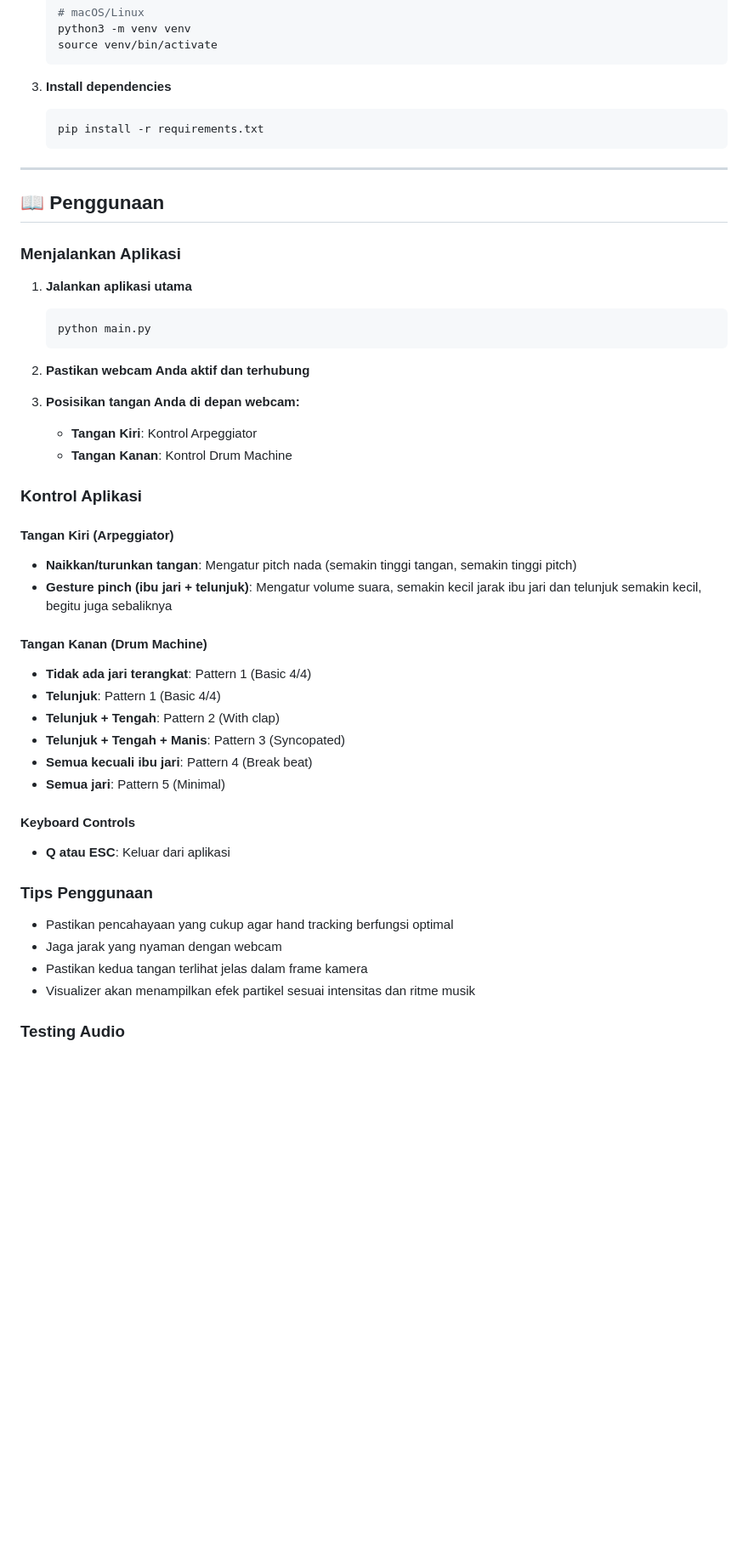
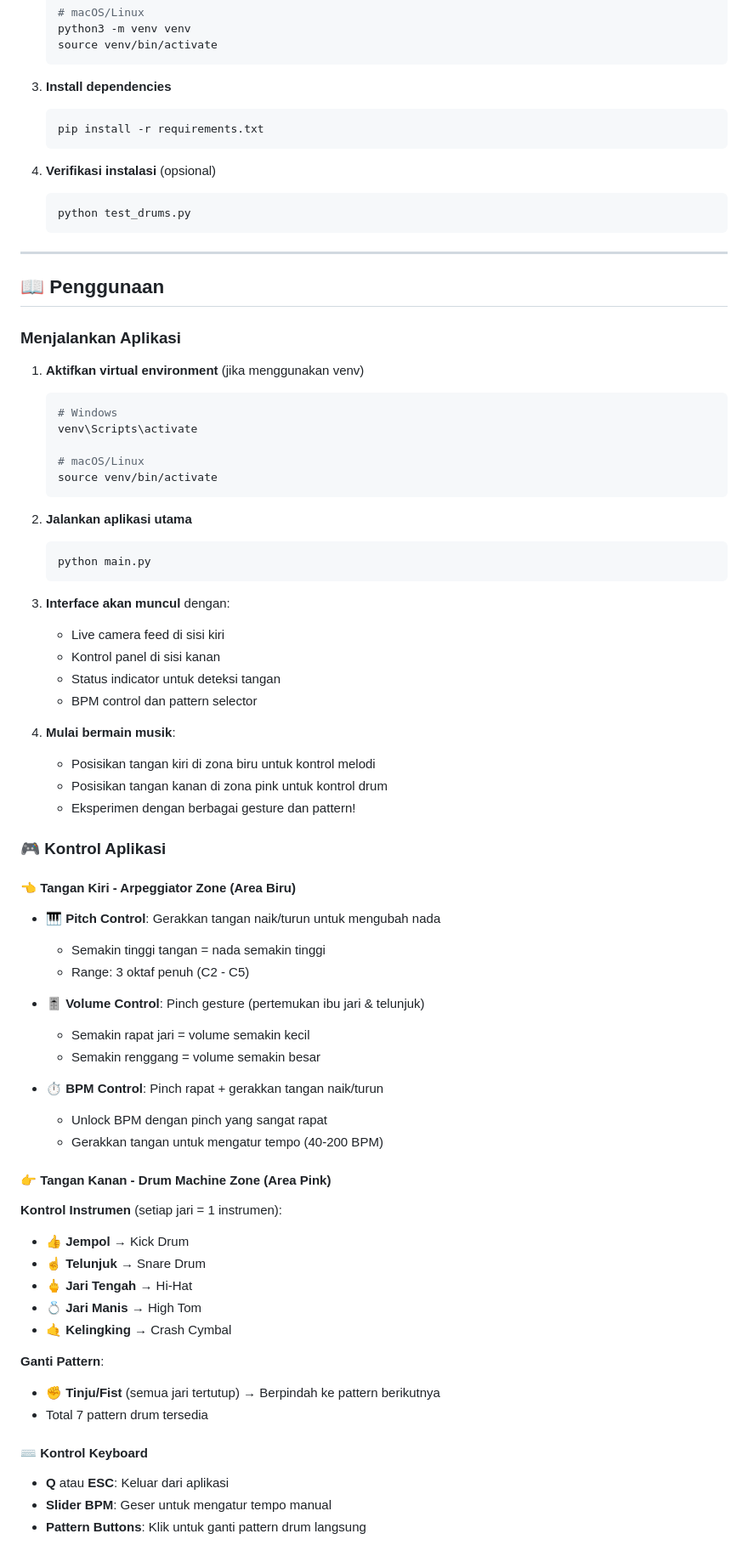
Before and after one commit to Alfariz11/TongueBeat-Musik-dengan-Gerakan-Lidah, a Markdown page: README.md, the part around the change printed below. Shown: that part at 85% size. GitHub-like rendering; blank space fills up the shorter version.

````diff
--- a/README.md
+++ b/README.md
@@ -52,50 +72,76 @@ Proyek ini mengembangkan sistem multimedia yang memungkinkan pengguna menghasilk
    pip install -r requirements.txt
    ```
 
+4. **Verifikasi instalasi** (opsional)
+   ```bash
+   python test_drums.py
+   ```
+
 ---
 
 ## 📖 Penggunaan
 
 ### Menjalankan Aplikasi
 
-1. **Jalankan aplikasi utama**
+1. **Aktifkan virtual environment** (jika menggunakan venv)
+
+   ```bash
+   # Windows
+   venv\Scripts\activate
+
+   # macOS/Linux
+   source venv/bin/activate
+   ```
+
+2. **Jalankan aplikasi utama**
 
    ```bash
    python main.py
    ```
 
-2. **Pastikan webcam Anda aktif dan terhubung**
+3. **Interface akan muncul** dengan:
+   - Live camera feed di sisi kiri
+   - Kontrol panel di sisi kanan
+   - Status indicator untuk deteksi tangan
+   - BPM control dan pattern selector
 
-3. **Posisikan tangan Anda di depan webcam:**
-   - **Tangan Kiri**: Kontrol Arpeggiator
-   - **Tangan Kanan**: Kontrol Drum Machine
+4. **Mulai bermain musik**:
+   - Posisikan tangan kiri di zona biru untuk kontrol melodi
+   - Posisikan tangan kanan di zona pink untuk kontrol drum
+   - Eksperimen dengan berbagai gesture dan pattern!
 
-### Kontrol Aplikasi
+### 🎮 Kontrol Aplikasi
 
-#### Tangan Kiri (Arpeggiator)
+#### 👈 Tangan Kiri - Arpeggiator Zone (Area Biru)
 
-- **Naikkan/turunkan tangan**: Mengatur pitch nada (semakin tinggi tangan, semakin tinggi pitch)
-- **Gesture pinch (ibu jari + telunjuk)**: Mengatur volume suara, semakin kecil jarak ibu jari dan telunjuk semakin kecil, begitu juga sebaliknya
+- **🎹 Pitch Control**: Gerakkan tangan naik/turun untuk mengubah nada
+  - Semakin tinggi tangan = nada semakin tinggi
+  - Range: 3 oktaf penuh (C2 - C5)
 
-#### Tangan Kanan (Drum Machine)
+- **🎚️ Volume Control**: Pinch gesture (pertemukan ibu jari & telunjuk)
+  - Semakin rapat jari = volume semakin kecil
+  - Semakin renggang = volume semakin besar
 
-- **Tidak ada jari terangkat**: Pattern 1 (Basic 4/4)
-- **Telunjuk**: Pattern 1 (Basic 4/4)
-- **Telunjuk + Tengah**: Pattern 2 (With clap)
-- **Telunjuk + Tengah + Manis**: Pattern 3 (Syncopated)
-- **Semua kecuali ibu jari**: Pattern 4 (Break beat)
-- **Semua jari**: Pattern 5 (Minimal)
+- **⏱️ BPM Control**: Pinch rapat + gerakkan tangan naik/turun
+  - Unlock BPM dengan pinch yang sangat rapat
+  - Gerakkan tangan untuk mengatur tempo (40-200 BPM)
 
-#### Keyboard Controls
+#### 👉 Tangan Kanan - Drum Machine Zone (Area Pink)
 
-- **Q atau ESC**: Keluar dari aplikasi
+**Kontrol Instrumen** (setiap jari = 1 instrumen):
+- **👍 Jempol** → Kick Drum
+- **☝️ Telunjuk** → Snare Drum
+- **🖕 Jari Tengah** → Hi-Hat
+- **💍 Jari Manis** → High Tom
+- **🤙 Kelingking** → Crash Cymbal
 
-### Tips Penggunaan
+**Ganti Pattern**:
+- **✊ Tinju/Fist** (semua jari tertutup) → Berpindah ke pattern berikutnya
+- Total 7 pattern drum tersedia
 
-- Pastikan pencahayaan yang cukup agar hand tracking berfungsi optimal
-- Jaga jarak yang nyaman dengan webcam
-- Pastikan kedua tangan terlihat jelas dalam frame kamera
-- Visualizer akan menampilkan efek partikel sesuai intensitas dan ritme musik
+#### ⌨️ Kontrol Keyboard
 
-### Testing Audio
+- **Q** atau **ESC**: Keluar dari aplikasi
+- **Slider BPM**: Geser untuk mengatur tempo manual
+- **Pattern Buttons**: Klik untuk ganti pattern drum langsung
 
````
Also changed, not shown: other parts of README.md (+48 -15 lines).
